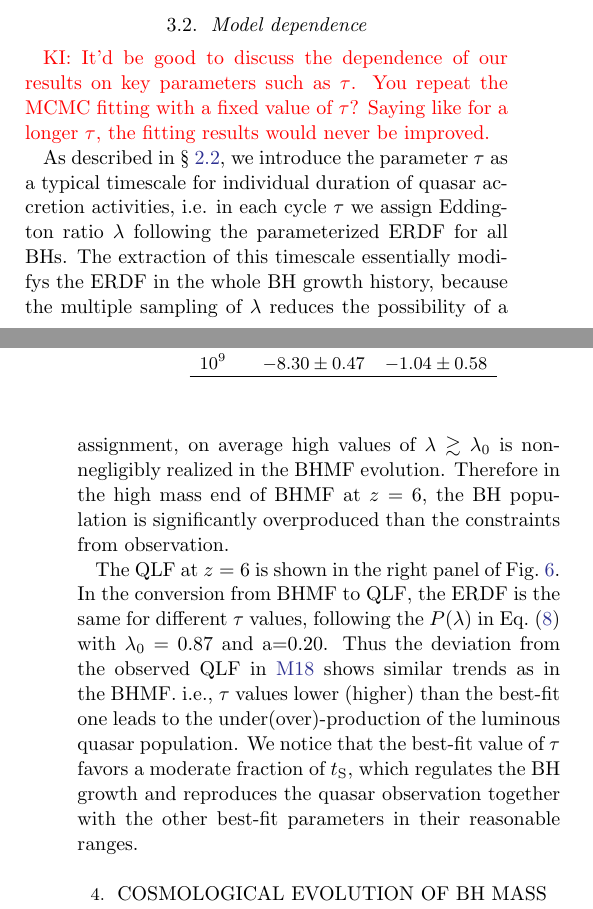
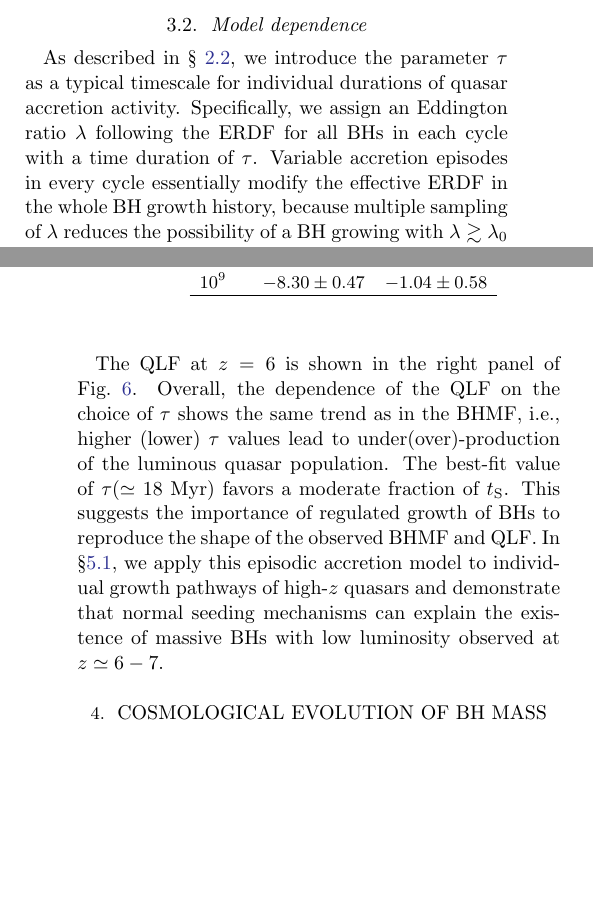
Before and after one commit to lovetomatoes/stilltry, a LaTeX paper (ms.tex): two parts of the columns of pages 11 and 13 of 20, joined at a grey line, cut so that both start at the same text, the shorter picture padded with empty space. Compiled offline with pdfLaTeX; an older LaTeX class or package is replaced by its successor.

Commit message:
written and revised by k 1st round, now without abstract & summary; version 0722

```diff
--- a/ms.tex
+++ b/ms.tex
@@ -1031,12 +1031,9 @@ Overall, the parameters are inferred to be reasonable fits consistent with the o
 
 \vspace{2mm}
 \subsection{Model dependence}\label{sec:modep}
-\red{KI: It'd be good to discuss the dependence of our results on key parameters such as $\tlife$.
-You repeat the MCMC fitting with a fixed value of $\tlife$? Saying like for a longer $\tlife$,
-the fitting results would never be improved.}
-
 As described in \S~\ref{sec:model}, we introduce the parameter $\tau$ as a typical timescale
-for individual duration of quasar accretion activities, i.e. in each cycle $\tlife$
-we assign Eddington ratio $\lambda$ following the parameterized ERDF for all BHs.
-The extraction of this timescale essentially modifys the ERDF in the whole BH growth history,
-because the multiple sampling of $\lambda$ reduces the possibility of a BH accreting on average with $\lambda \gtrsim \lambda_0$
+for individual durations of quasar accretion activity.
+Specifically, we assign an Eddington ratio $\lambda$ following the ERDF for all BHs in each cycle
+with a time duration of $\tau$.
+Variable accretion episodes in every cycle essentially modify the effective ERDF in the whole BH growth history,
+because multiple sampling of $\lambda$ reduces the possibility of a BH growing with $\lambda \gtrsim \lambda_0$
@@ -1059,3 +1045,0 @@ suppressing the growth of massive BHs at $M_\bullet \gtrsim 10^8~\Msun$.
-On the other hand, for $\tlife=$ 50 Myr, with $\sim$ 16 times of multiple Eddington ratio assignment,
-on average high values of $\lambda\gtrsim \lambda_0$ is non-negligibly realized in the BHMF evolution.
-Therefore in the high mass end of BHMF at $z=$ 6, the BH population is significantly overproduced than the constraints from observation.
@@ -1062,12 +1065,16 @@ Therefore in the high mass end of BHMF at $z=$ 6, the BH population is significa
 
 The QLF at $z=6$ is shown in the right panel of Fig.~\ref{fig:tau}.
-In the conversion from BHMF to QLF, the ERDF is the same for different $\tlife$ values,
-following the $P(\lambda)$ in Eq.~(\ref{eq:Pl}) with $\lambda_0=0.87$ and a=0.20.
-Thus the deviation from the observed QLF in \citetalias{2018ApJ...869..150M}  shows similar trends as in the BHMF.
-i.e., $\tlife$ values lower (higher) than the best-fit one leads to the under(over)-production of the luminous quasar population.
-We notice that the best-fit value of $\tlife$ favors a moderate fraction of $t_{\rm S}$,
-which regulates the BH growth and reproduces the quasar observation together with the other best-fit parameters in their reasonable ranges.
-
+%In the conversion from BHMF to QLF, the ERDF is the same for different $\tlife$ values,
+%following the $P(\lambda)$ in Eq.~(\ref{eq:Pl}) with $\lambda_0=0.87$ and $\alpha=0.20$.
+Overall, the dependence of the QLF on the choice of $\tau$ shows the same trend as in the BHMF,
+%the deviation from the observed QLF of \citetalias{2018ApJ...869..150M} shows similar trends as in the BHMF.
+i.e., higher (lower) $\tlife$ values lead to under(over)-production of the luminous quasar population.
+The best-fit value of $\tlife (\simeq 18$ Myr) favors a moderate fraction of $t_{\rm S}$.
+This suggests the importance of regulated growth of BHs to reproduce the shape of the observed BHMF and QLF.
+%reproduces the quasar observation together with the other best-fit parameters in their reasonable ranges.
+In \S\ref{sec:evol}, we apply this episodic accretion model to individual growth pathways of high-$z$ quasars
+and demonstrate that normal seeding mechanisms can explain the existence of massive BHs with low luminosity
+observed at $z\simeq 6-7$.
 
 \vspace{2mm}
 \section{Cosmological evolution of BH mass and quasar luminosity function}\label{sec:cosm}
```
Also changed, not shown: ms.tex (40 more changed lines).
